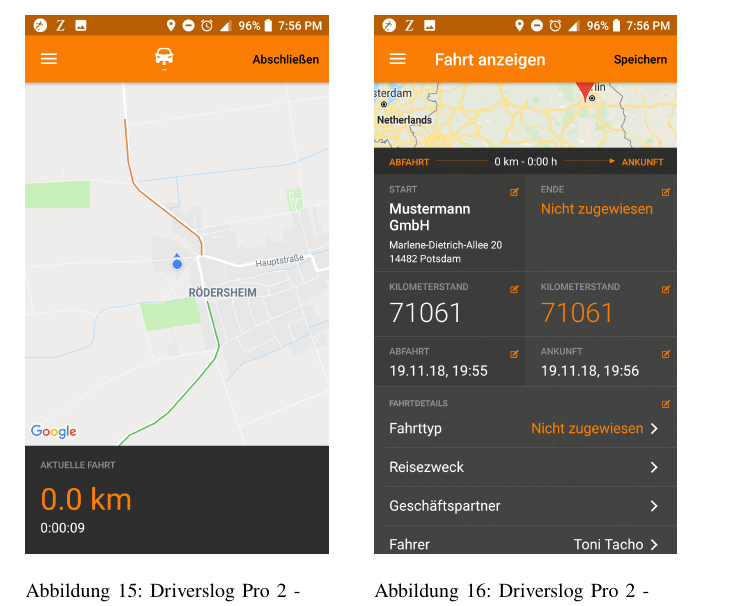
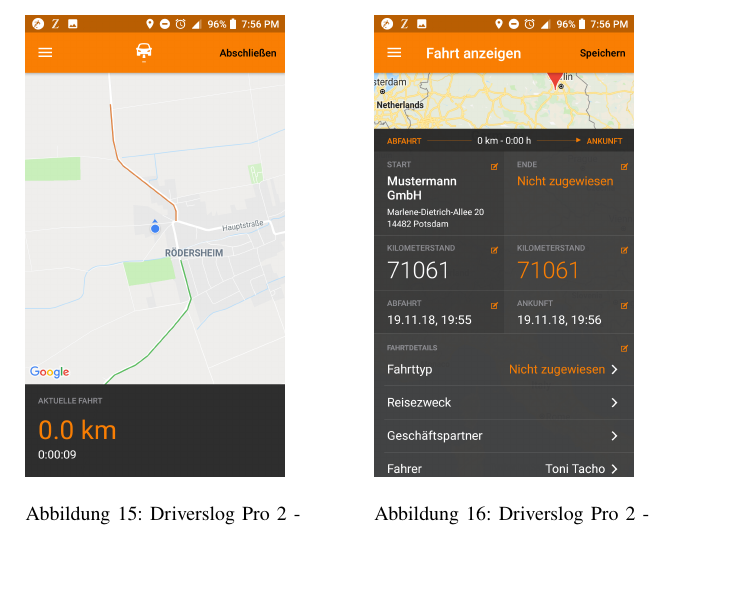
Before and after one commit to osti11/logbook, a LaTeX document (documentation/documentation.tex, which reads documentation/marketAnalysis.tex): part of page 11 of 13, cut so that both start at the same text, the shorter picture padded with empty space. Compiled offline with pdfLaTeX.

Commit message:
modified screenshot scale to put them on one page

```diff
--- a/documentation/marketAnalysis.tex
+++ b/documentation/marketAnalysis.tex
@@ -197,12 +197,12 @@
 
 \begin{figure}[H]%zwei bilder nebeneinander
     \begin{minipage}[b]{.4\linewidth} % [b] => Ausrichtung an \caption
-        \includegraphics[scale=0.14]{img/pro3}
+        \includegraphics[scale=0.12]{img/pro3}
         \caption{\label{img:img/pro3}Driverslog Pro 2 - Fahrtenbuch, Fahrt aufzeichnen}
     \end{minipage}
     \hspace{0.1\linewidth}% Abstand zwischen Bilder
     \begin{minipage}[b]{.4\linewidth} % [b] => Ausrichtung an \caption
-        \includegraphics[scale=0.14]{img/pro4}
+        \includegraphics[scale=0.12]{img/pro4}
         \caption{\label{img:img/pro4}Driverslog Pro 2 - Fahrtenbuch, Fahrt anlegen}
     \end{minipage}
 \end{figure}
```
Also changed, not shown: documentation/marketAnalysis.tex (4 more changed lines).
